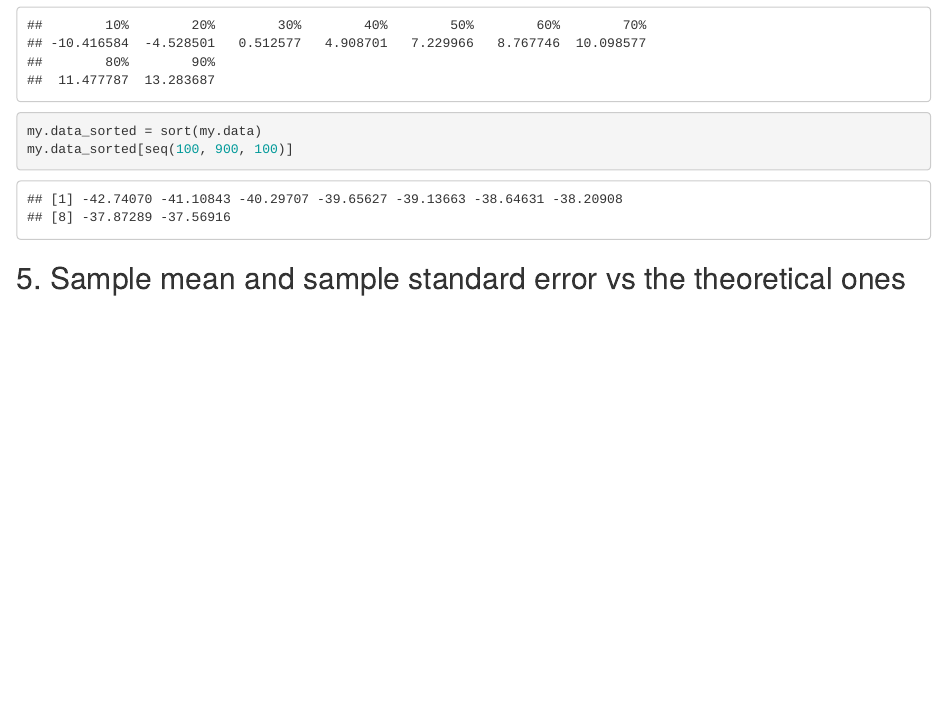
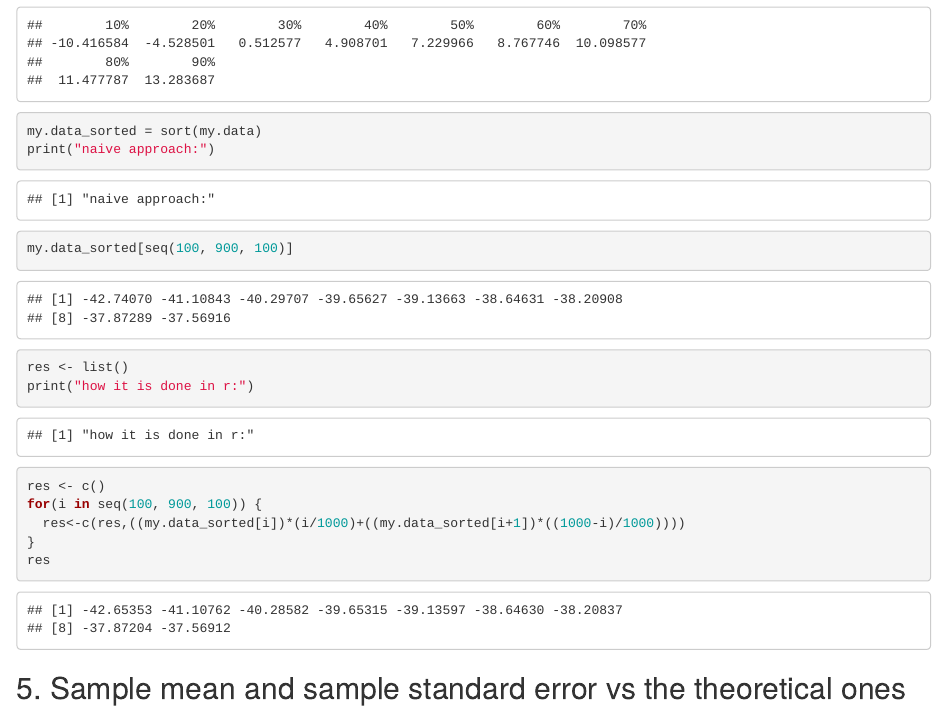
Before and after one commit to yakorch/LoveP_and_S, an R Markdown document (Seminar10.Rmd): the page in a window 1100 px wide, from 2510 px down. Rendered offline with R 4.5, knitr and Pandoc, with nearby package versions; code that draws random numbers runs with fixed seeds of ours.

Commit message:
Update Seminar10.Rmd

````diff
--- a/Seminar10.Rmd
+++ b/Seminar10.Rmd
@@ -98,7 +98,15 @@ kurtosis
 ```{r}
 quantile(my.data, probs = seq(0.1,0.9,0.1))
 my.data_sorted = sort(my.data)
+print("naive approach:")
 my.data_sorted[seq(100, 900, 100)]
+res <- list()
+print("how it is done in r:")
+res <- c()
+for(i in seq(100, 900, 100)) {
+  res<-c(res,((my.data_sorted[i])*(i/1000)+((my.data_sorted[i+1])*((1000-i)/1000))))
+}
+res
 
 ```
 
````
